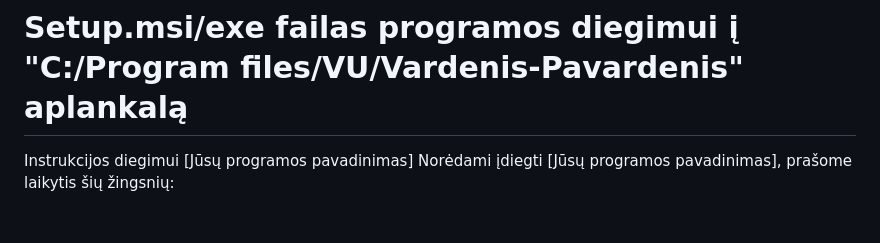
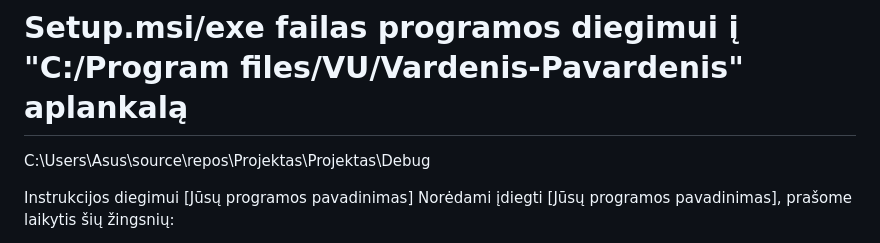
Before and after one commit to UgIzMo/Objektinisprog3, a Markdown page: README.md, the part around the change. Rendered like a GitHub page; blank space fills up the shorter version.

```diff
--- a/README.md
+++ b/README.md
@@ -238,6 +238,8 @@ Galimi dokumentacijos formatai:
 
 # Setup.msi/exe failas programos diegimui į "C:/Program files/VU/Vardenis-Pavardenis" aplankalą
 
+C:\Users\Asus\source\repos\Projektas\Projektas\Debug
+
 Instrukcijos diegimui [Jūsų programos pavadinimas]
 Norėdami įdiegti [Jūsų programos pavadinimas], prašome laikytis šių žingsnių:
 1. Parsisiųskite pateiktą Setup.msi arba Setup.exe failą.
```
